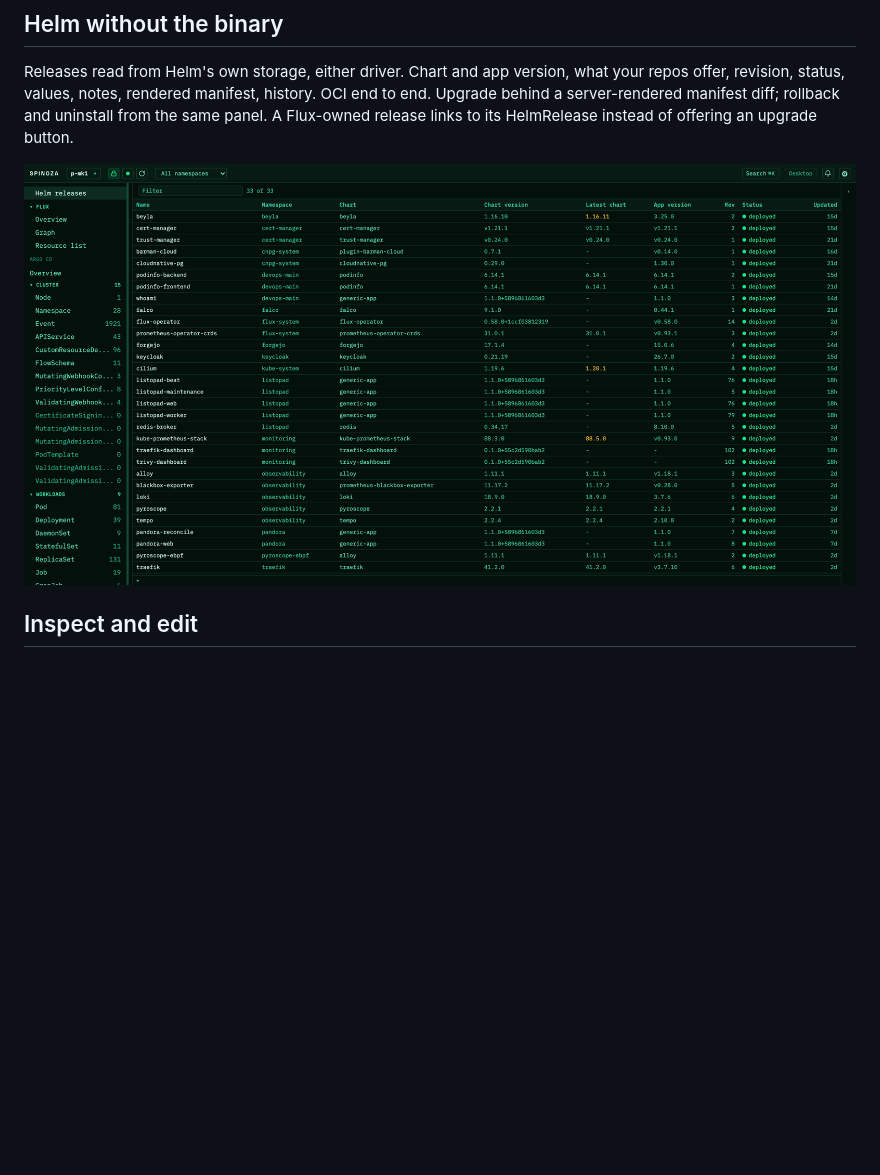
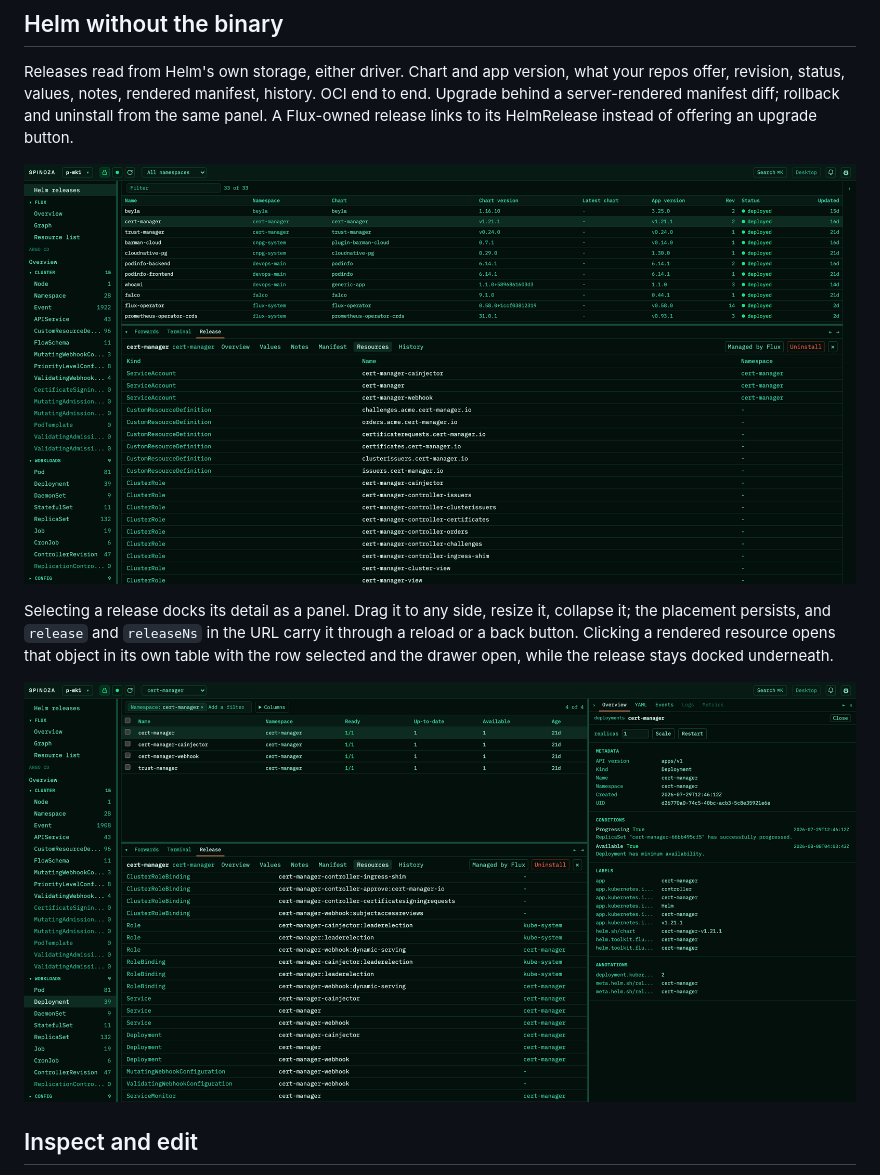
Before and after one commit to sophotechlabs/spinoza, a Markdown page: README.md, the part around the change. Drawn GitHub-style; pictures changed too: docs/images/helm-releases.png, docs/images/helm-resources.png (added); blank space fills up the shorter version.

Commit message:
docs: show the docked release detail and the resource drill-through
Signed-off-by: Artem Muterko <artem@sopho.tech>

```diff
--- a/README.md
+++ b/README.md
@@ -48,7 +48,11 @@ The dependency graph is laid out by what manages what. Argo's is the app-of-apps
 
 Releases read from Helm's own storage, either driver. Chart and app version, what your repos offer, revision, status, values, notes, rendered manifest, history. OCI end to end. Upgrade behind a server-rendered manifest diff; rollback and uninstall from the same panel. A Flux-owned release links to its HelmRelease instead of offering an upgrade button.
 
-![Spinoza Helm releases with chart and app versions, revision, status, and a Latest column flagging available upgrades](docs/images/helm-releases.png)
+![Spinoza Helm releases with chart and app versions, revision and status, and the selected release docked below showing the resources it rendered](docs/images/helm-releases.png)
+
+Selecting a release docks its detail as a panel. Drag it to any side, resize it, collapse it; the placement persists, and `release` and `releaseNs` in the URL carry it through a reload or a back button. Clicking a rendered resource opens that object in its own table with the row selected and the drawer open, while the release stays docked underneath.
+
+![Spinoza deployments table scoped to the cert-manager namespace with the deployment selected, its inspect drawer open on metadata and conditions, and the Helm release still docked below on its resource list](docs/images/helm-resources.png)
 
 ## Inspect and edit
 
```
